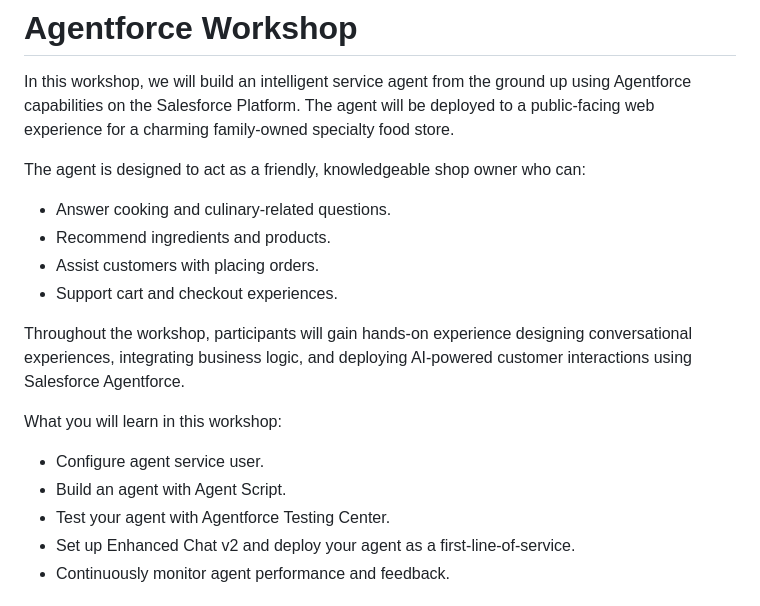
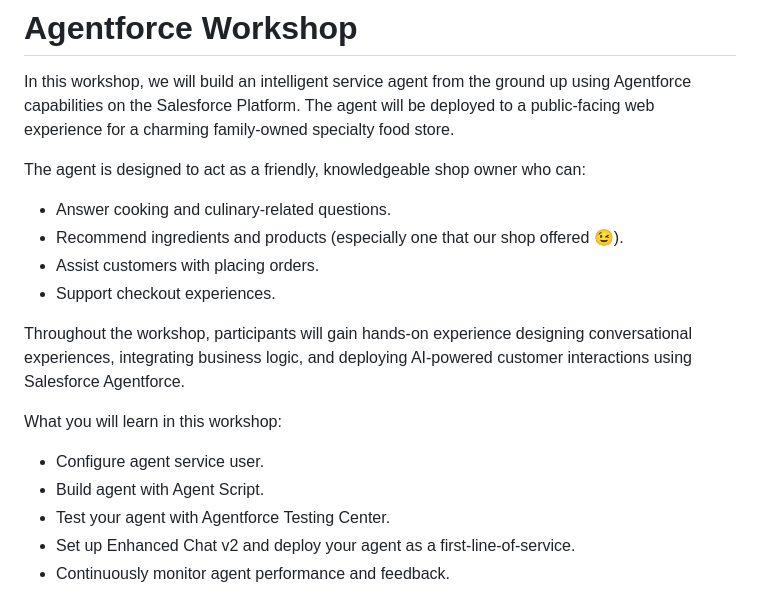
Before and after one commit to mdphap/Agentforce-Workshop, a Markdown page: README.md, the part around one of its changes. Drawn GitHub-style.

```diff
--- a/README.md
+++ b/README.md
@@ -5,15 +5,15 @@ In this workshop, we will build an intelligent service agent from the ground up
 The agent is designed to act as a friendly, knowledgeable shop owner who can:
 
 - Answer cooking and culinary-related questions.
-- Recommend ingredients and products.
+- Recommend ingredients and products (especially one that our shop offered 😉).
 - Assist customers with placing orders.
-- Support cart and checkout experiences.
+- Support checkout experiences.
 
 Throughout the workshop, participants will gain hands-on experience designing conversational experiences, integrating business logic, and deploying AI-powered customer interactions using Salesforce Agentforce.
 
 What you will learn in this workshop:
 - Configure agent service user.
-- Build an agent with Agent Script.
+- Build agent with Agent Script.
 - Test your agent with Agentforce Testing Center.
 - Set up Enhanced Chat v2 and deploy your agent as a first-line-of-service.
 - Continuously monitor agent performance and feedback.
```
Also changed, not shown: other parts of README.md (+40 -1 lines).
